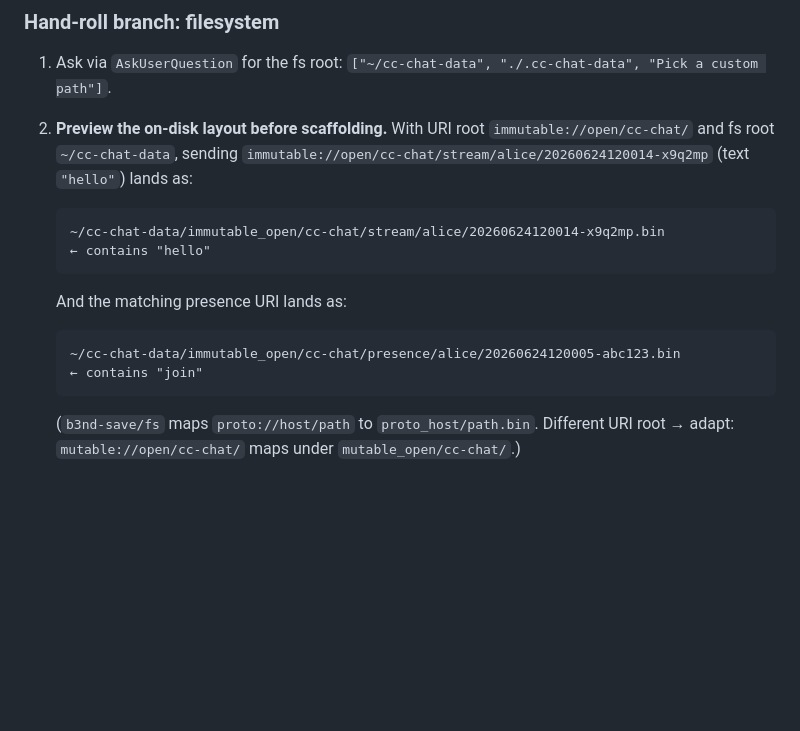
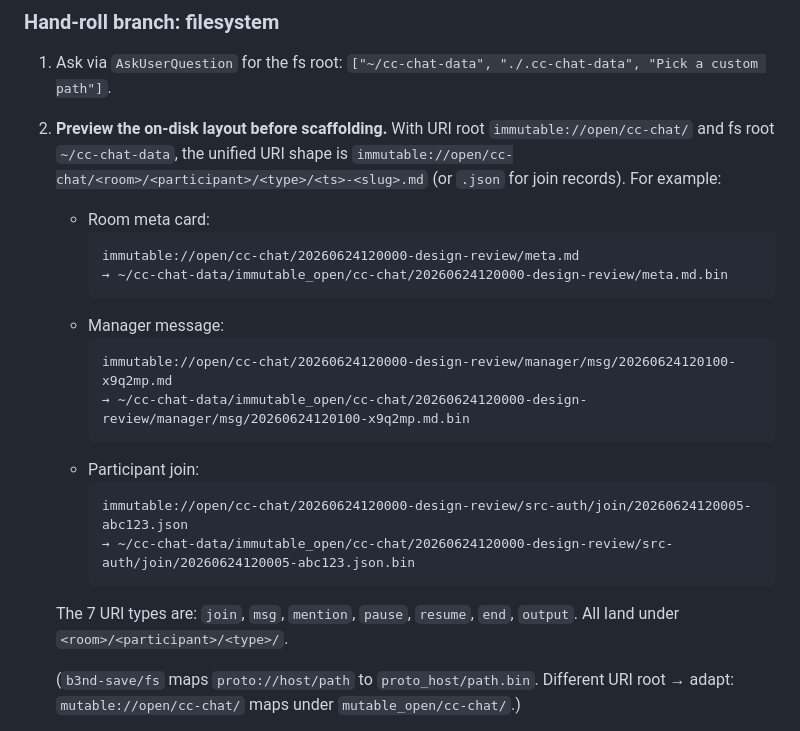
Before and after one commit to bandeira-tech/staff, a Markdown page: docs/bootstrap.md, the part around the change. Rendered like a GitHub page; blank space fills up the shorter version.

Commit message:
Final-review fixes: normalize <root><room> notation; update bootstrap.md grammar
Co-Authored-By: Claude Sonnet 4.6 <noreply@anthropic.com>

````diff
--- a/docs/bootstrap.md
+++ b/docs/bootstrap.md
@@ -93,21 +93,28 @@ unless the user already chose one earlier.
 1. Ask via `AskUserQuestion` for the fs root: `["~/cc-chat-data",
    "./.cc-chat-data", "Pick a custom path"]`.
 2. **Preview the on-disk layout before scaffolding.** With URI root
-   `immutable://open/cc-chat/` and fs root `~/cc-chat-data`, sending
-   `immutable://open/cc-chat/stream/alice/20260624120014-x9q2mp` (text
-   `"hello"`) lands as:
+   `immutable://open/cc-chat/` and fs root `~/cc-chat-data`, the unified
+   URI shape is `immutable://open/cc-chat/<room>/<participant>/<type>/<ts>-<slug>.md`
+   (or `.json` for join records). For example:
 
-   ```
-   ~/cc-chat-data/immutable_open/cc-chat/stream/alice/20260624120014-x9q2mp.bin
-   ← contains "hello"
-   ```
+   - Room meta card:
+     ```
+     immutable://open/cc-chat/20260624120000-design-review/meta.md
+     → ~/cc-chat-data/immutable_open/cc-chat/20260624120000-design-review/meta.md.bin
+     ```
+   - Manager message:
+     ```
+     immutable://open/cc-chat/20260624120000-design-review/manager/msg/20260624120100-x9q2mp.md
+     → ~/cc-chat-data/immutable_open/cc-chat/20260624120000-design-review/manager/msg/20260624120100-x9q2mp.md.bin
+     ```
+   - Participant join:
+     ```
+     immutable://open/cc-chat/20260624120000-design-review/src-auth/join/20260624120005-abc123.json
+     → ~/cc-chat-data/immutable_open/cc-chat/20260624120000-design-review/src-auth/join/20260624120005-abc123.json.bin
+     ```
 
-   And the matching presence URI lands as:
-
-   ```
-   ~/cc-chat-data/immutable_open/cc-chat/presence/alice/20260624120005-abc123.bin
-   ← contains "join"
-   ```
+   The 7 URI types are: `join`, `msg`, `mention`, `pause`, `resume`, `end`, `output`.
+   All land under `<room>/<participant>/<type>/`.
 
    (`b3nd-save/fs` maps `proto://host/path` to `proto_host/path.bin`.
    Different URI root → adapt: `mutable://open/cc-chat/` maps under
````
Also changed, not shown: plugin/commands/manage-coordination.md (+5 -5 lines).
